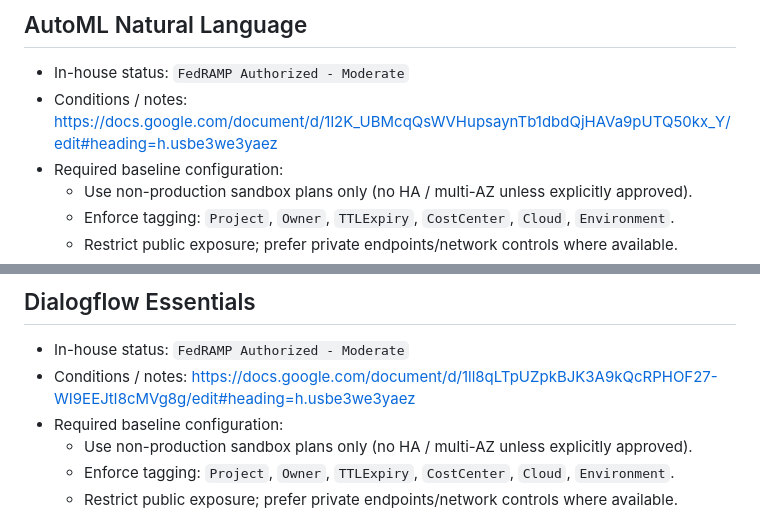
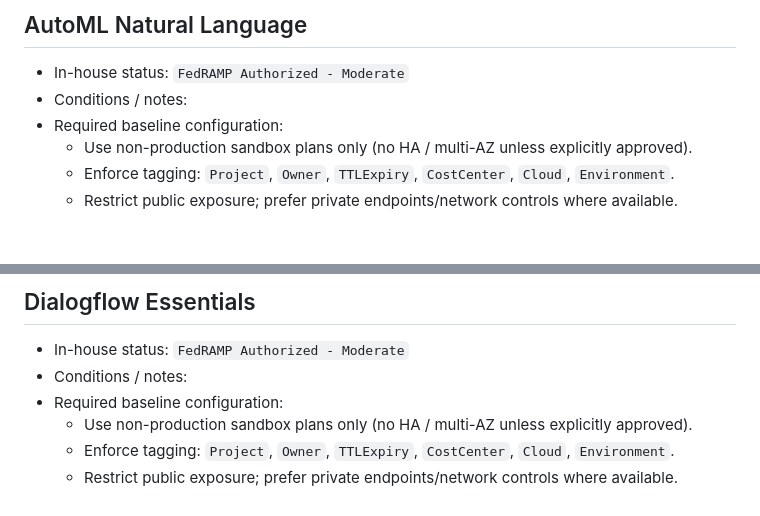
Before and after one commit to GSA-TTS/cloud-sandbox, a Markdown page: docs/gcp/approved-service-conditions.md, 2 parts joined by grey strips. Rendered like a GitHub page; blank space fills up the shorter version.

Commit message:
Remove Google Doc links from approved-service-conditions.md
Agent-Logs-Url: https://github.com/GSA-TTS/cloud-sandbox/sessions/64fd1c84-3e47-4753-9b0d-ca20c50a48c5

Co-authored-by: JJediny <6350035+JJediny@users.noreply.github.com>

```diff
--- a/docs/gcp/approved-service-conditions.md
+++ b/docs/gcp/approved-service-conditions.md
@@ -207,7 +207,7 @@ For each approved service, document usage caveats, configuration requirements, p
 ## AutoML Natural Language
 
 - In-house status: `FedRAMP Authorized - Moderate`
-- Conditions / notes: https://docs.google.com/document/d/1l2K_UBMcqQsWVHupsaynTb1dbdQjHAVa9pUTQ50kx_Y/edit#heading=h.usbe3we3yaez
+- Conditions / notes:
 - Required baseline configuration:
   - Use non-production sandbox plans only (no HA / multi-AZ unless explicitly approved).
   - Enforce tagging: `Project`, `Owner`, `TTLExpiry`, `CostCenter`, `Cloud`, `Environment`.
@@ -287,7 +287,7 @@ For each approved service, document usage caveats, configuration requirements, p
 ## Dialogflow Essentials
 
 - In-house status: `FedRAMP Authorized - Moderate`
-- Conditions / notes: https://docs.google.com/document/d/1ll8qLTpUZpkBJK3A9kQcRPHOF27-WI9EEJtI8cMVg8g/edit#heading=h.usbe3we3yaez
+- Conditions / notes:
 - Required baseline configuration:
   - Use non-production sandbox plans only (no HA / multi-AZ unless explicitly approved).
   - Enforce tagging: `Project`, `Owner`, `TTLExpiry`, `CostCenter`, `Cloud`, `Environment`.
```
